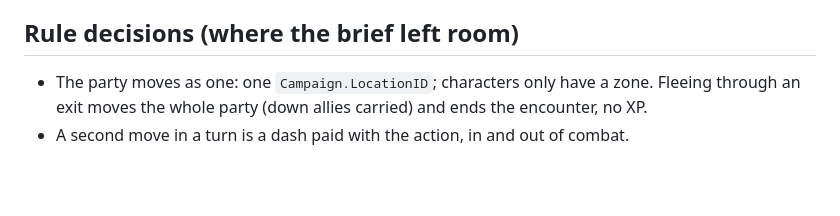
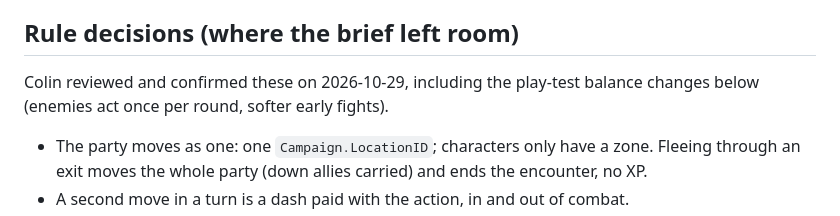
Before and after one commit to Solvely-Colin/aidnd, a Markdown page: docs/DESIGN.md, the part around the change. GitHub-like rendering; blank space fills up the shorter version.

Commit message:
Record that Colin confirmed the rule decisions
Co-Authored-By: Claude Opus 5.5 <noreply@anthropic.com>
Claude-Session: https://claude.ai/code/session_017z4HE3w6ZYPPekWz92S8Vn

```diff
--- a/docs/DESIGN.md
+++ b/docs/DESIGN.md
@@ -43,6 +43,9 @@ internal/web      single-file /dev/ testing table
 
 ## Rule decisions (where the brief left room)
 
+Colin reviewed and confirmed these on 2026-10-29, including the play-test balance
+changes below (enemies act once per round, softer early fights).
+
 - The party moves as one: one `Campaign.LocationID`; characters only have a zone. Fleeing
   through an exit moves the whole party (down allies carried) and ends the encounter, no XP.
 - A second move in a turn is a dash paid with the action, in and out of combat.
```
